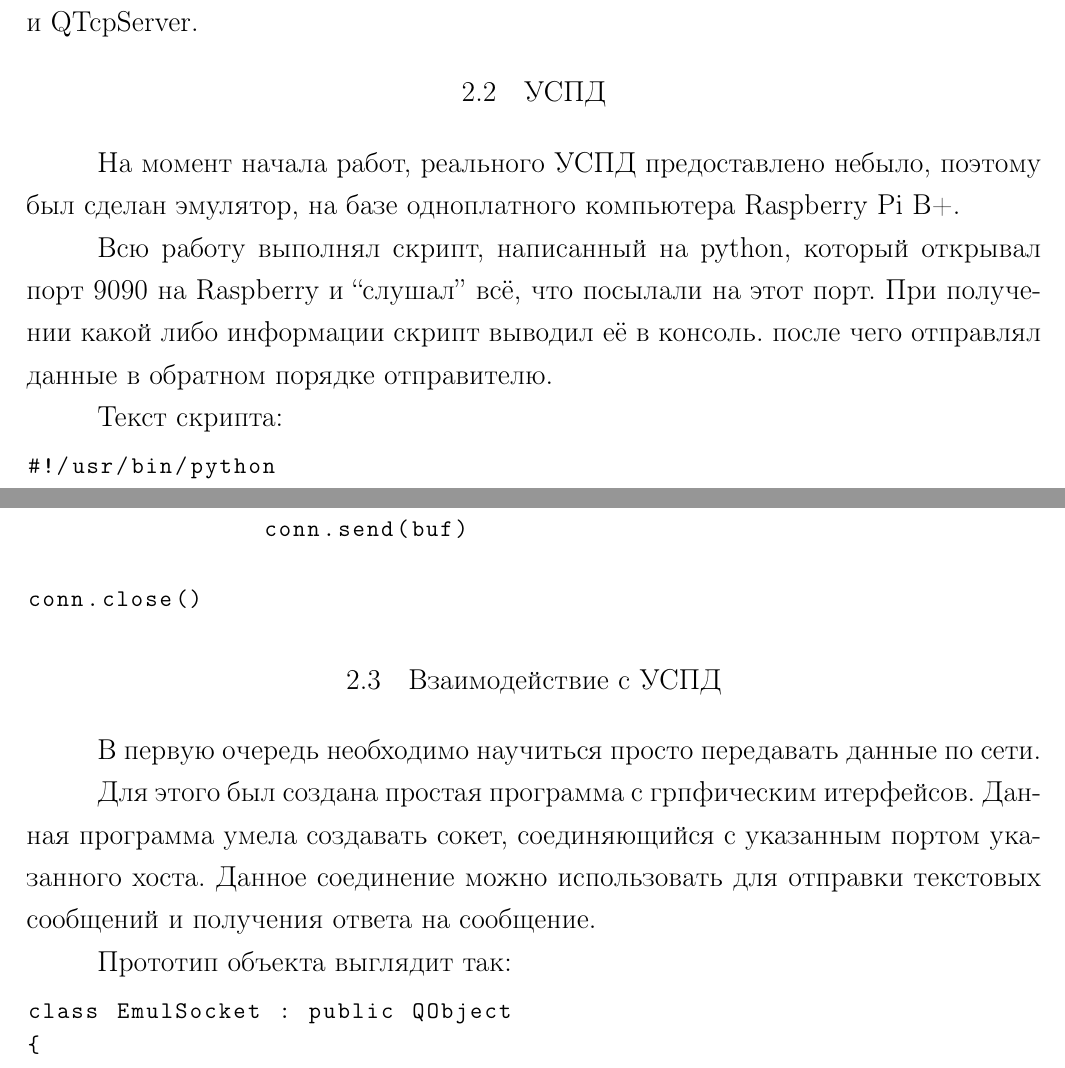
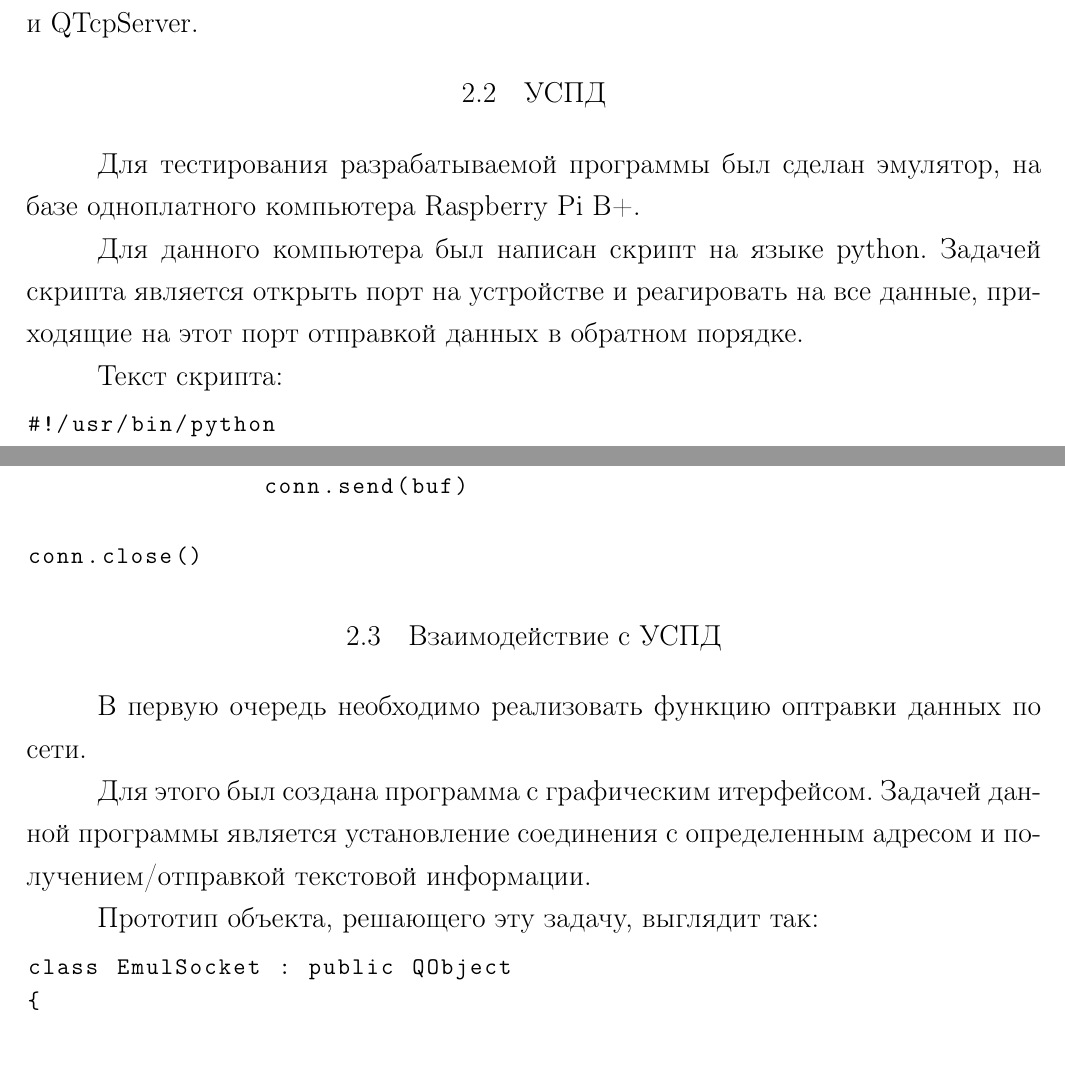
Before and after one commit to mariarti91/diplom, a LaTeX document (report/report.tex, which reads report/concept.tex): two parts of pages 10 and 11 of 24, joined at a grey line, cut so that both start at the same text. Compiled offline with pdfLaTeX; a LaTeX package or settings file that is missing is left out.

Commit message:
some fix

```diff
--- a/report/concept.tex
+++ b/report/concept.tex
@@ -20,9 +20,9 @@
 
 \subsection{УСПД}
 
-На момент начала работ, реального УСПД предоставлено небыло, поэтому был сделан эмулятор, на базе одноплатного компьютера Raspberry Pi B+.
+Для тестирования разрабатываемой программы был сделан эмулятор, на базе одноплатного компьютера Raspberry Pi B+.
 
-Всю работу выполнял скрипт, написанный на python, который открывал порт 9090 на Raspberry и ``слушал'' всё, что посылали на этот порт. При получении какой либо информации скрипт выводил её в консоль. после чего отправлял данные в обратном порядке отправителю.
+Для данного компьютера был написан скрипт на языке python. Задачей скрипта является открыть порт на устройстве и реагировать на все данные, приходящие на этот порт отправкой данных в обратном порядке.
 
 Текст скрипта:
 
@@ -50,11 +50,11 @@ conn.close()
 
 \subsection{Взаимодействие с УСПД}
 
-В первую очередь необходимо научиться просто передавать данные по сети.
+В первую очередь необходимо реализовать функцию оптравки данных по сети.
 
-Для этого был создана простая программа с грпфическим итерфейсов. Данная программа умела создавать сокет, соединяющийся с указанным портом указанного хоста. Данное соединение можно использовать для отправки текстовых сообщений и получения ответа на сообщение.
+Для этого был создана программа с графическим итерфейсом. Задачей данной программы является установление соединения с определенным адресом и получением/отправкой текстовой информации.
 
-Прототип объекта выглядит так:
+Прототип объекта, решающего эту задачу, выглядит так:
 
 \begin{lstlisting}
 class EmulSocket : public QObject
```
Also changed, not shown: report/intro.tex (+2 -0 lines), report/concept.tex (6 more changed lines).
